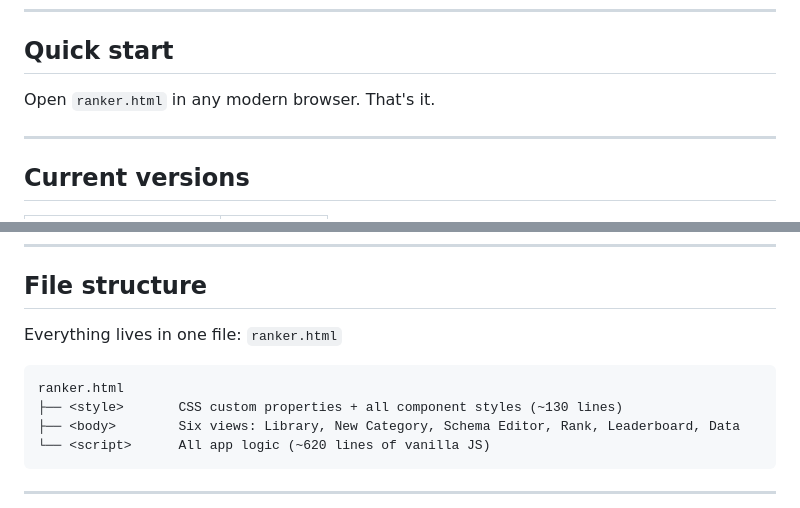
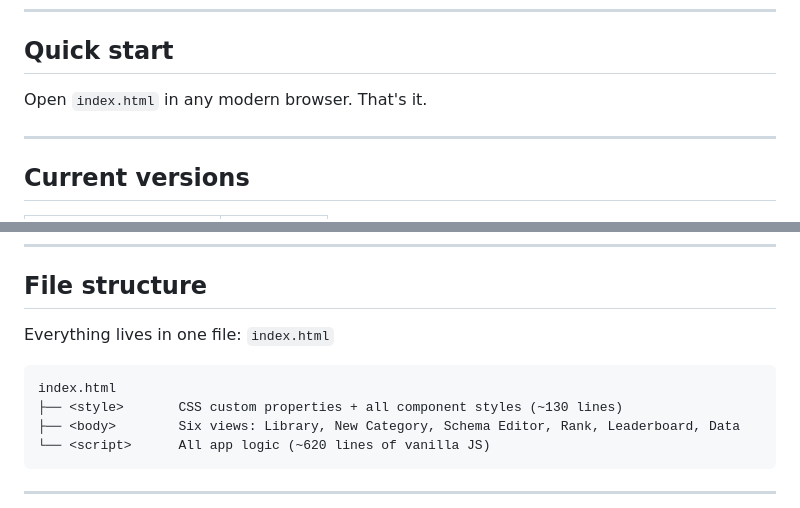
Before and after one commit to wujo635/standalone-ranker, a Markdown page: ARCHITECTURE.md, 2 parts joined by grey strips. GitHub-like rendering.

Commit message:
update name of the page

````diff
--- a/ARCHITECTURE.md
+++ b/ARCHITECTURE.md
@@ -6,7 +6,7 @@ A single-file web app for ranking anything using pairwise ELO comparisons. Categ
 
 ## Quick start
 
-Open `ranker.html` in any modern browser. That's it.
+Open `index.html` in any modern browser. That's it.
 
 ---
 
@@ -95,10 +95,10 @@ if (v < 4) {
 
 ## File structure
 
-Everything lives in one file: `ranker.html`
+Everything lives in one file: `index.html`
 
 ```
-ranker.html
+index.html
 ├── <style>       CSS custom properties + all component styles (~130 lines)
 ├── <body>        Six views: Library, New Category, Schema Editor, Rank, Leaderboard, Data
 └── <script>      All app logic (~620 lines of vanilla JS)
````
